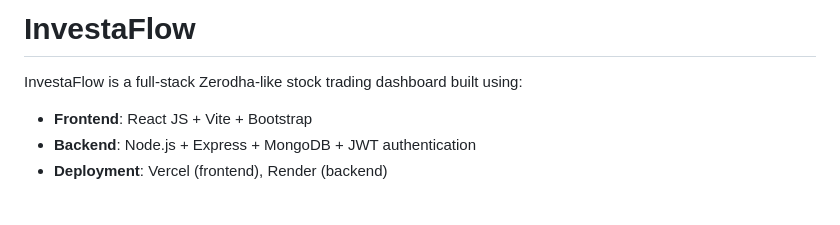
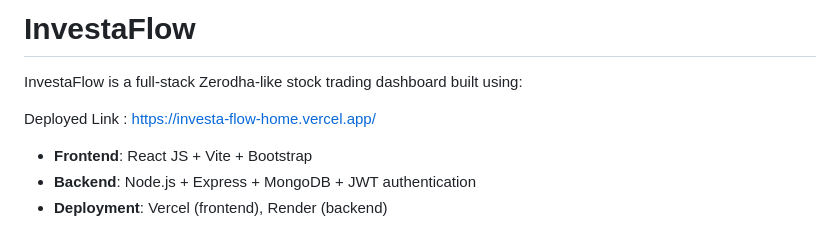
Before and after one commit to prasad-waster/InvestaFlow, a Markdown page: README.md, the part around the change. Drawn GitHub-style; blank space fills up the shorter version.

```diff
--- a/README.md
+++ b/README.md
@@ -1,6 +1,8 @@
 # InvestaFlow
 
 InvestaFlow is a full-stack Zerodha-like stock trading dashboard built using:
+
+Deployed Link : https://investa-flow-home.vercel.app/
 
 - **Frontend**: React JS + Vite + Bootstrap
 - **Backend**: Node.js + Express + MongoDB + JWT authentication
```
